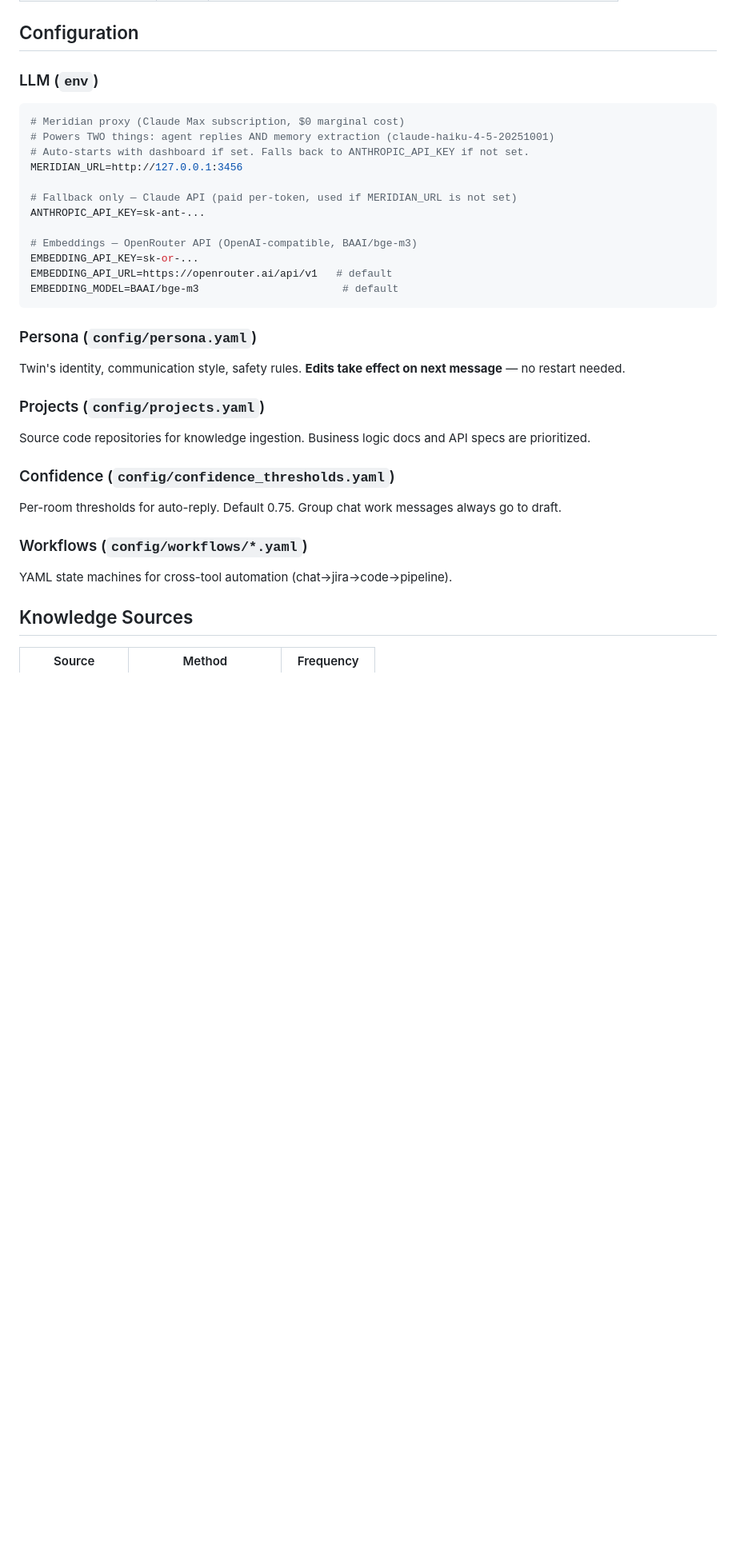
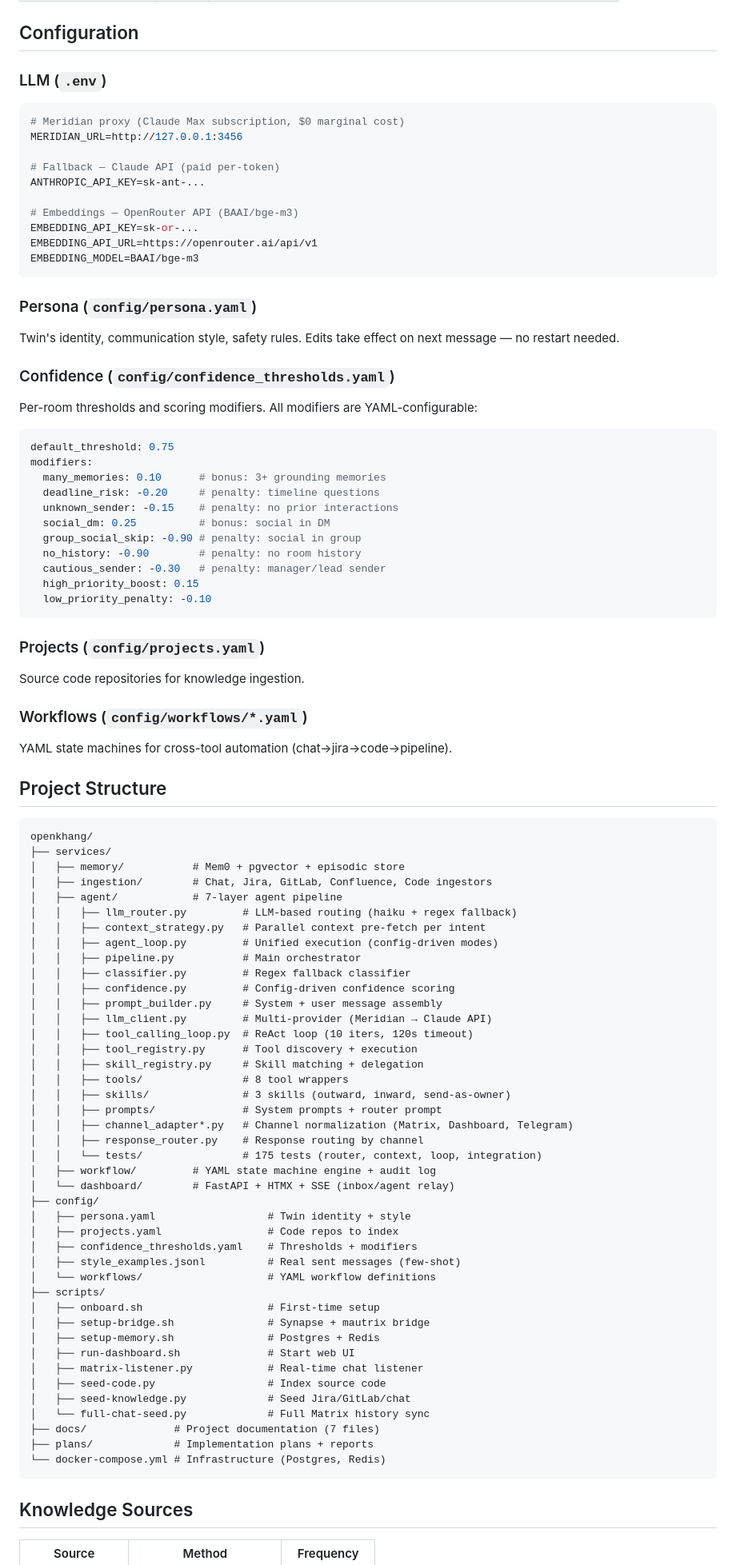
Before and after one commit to bkdev98/openkhang, a Markdown page: README.md, the part around one of its changes. Shown at 80% size. GitHub-like rendering; blank space fills up the shorter version.

````diff
--- a/README.md
+++ b/README.md
@@ -94,34 +122,92 @@ bash scripts/run-dashboard.sh
 
 ## Configuration
 
-### LLM (`env`)
+### LLM (`.env`)
 
 ```bash
 # Meridian proxy (Claude Max subscription, $0 marginal cost)
-# Powers TWO things: agent replies AND memory extraction (claude-haiku-4-5-20251001)
-# Auto-starts with dashboard if set. Falls back to ANTHROPIC_API_KEY if not set.
 MERIDIAN_URL=http://127.0.0.1:3456
 
-# Fallback only — Claude API (paid per-token, used if MERIDIAN_URL is not set)
+# Fallback — Claude API (paid per-token)
 ANTHROPIC_API_KEY=sk-ant-...
 
-# Embeddings — OpenRouter API (OpenAI-compatible, BAAI/bge-m3)
+# Embeddings — OpenRouter API (BAAI/bge-m3)
 EMBEDDING_API_KEY=sk-or-...
-EMBEDDING_API_URL=https://openrouter.ai/api/v1   # default
-EMBEDDING_MODEL=BAAI/bge-m3                       # default
+EMBEDDING_API_URL=https://openrouter.ai/api/v1
+EMBEDDING_MODEL=BAAI/bge-m3
 ```
 
 ### Persona (`config/persona.yaml`)
-Twin's identity, communication style, safety rules. **Edits take effect on next message** — no restart needed.
+Twin's identity, communication style, safety rules. Edits take effect on next message — no restart needed.
+
+### Confidence (`config/confidence_thresholds.yaml`)
+Per-room thresholds and scoring modifiers. All modifiers are YAML-configurable:
+```yaml
+default_threshold: 0.75
+modifiers:
+  many_memories: 0.10      # bonus: 3+ grounding memories
+  deadline_risk: -0.20     # penalty: timeline questions
+  unknown_sender: -0.15    # penalty: no prior interactions
+  social_dm: 0.25          # bonus: social in DM
+  group_social_skip: -0.90 # penalty: social in group
+  no_history: -0.90        # penalty: no room history
+  cautious_sender: -0.30   # penalty: manager/lead sender
+  high_priority_boost: 0.15
+  low_priority_penalty: -0.10
+```
 
 ### Projects (`config/projects.yaml`)
-Source code repositories for knowledge ingestion. Business logic docs and API specs are prioritized.
-
-### Confidence (`config/confidence_thresholds.yaml`)
-Per-room thresholds for auto-reply. Default 0.75. Group chat work messages always go to draft.
+Source code repositories for knowledge ingestion.
 
 ### Workflows (`config/workflows/*.yaml`)
 YAML state machines for cross-tool automation (chat→jira→code→pipeline).
+
+## Project Structure
+
+```
+openkhang/
+├── services/
+│   ├── memory/           # Mem0 + pgvector + episodic store
+│   ├── ingestion/        # Chat, Jira, GitLab, Confluence, Code ingestors
+│   ├── agent/            # 7-layer agent pipeline
+│   │   ├── llm_router.py         # LLM-based routing (haiku + regex fallback)
+│   │   ├── context_strategy.py   # Parallel context pre-fetch per intent
+│   │   ├── agent_loop.py         # Unified execution (config-driven modes)
+│   │   ├── pipeline.py           # Main orchestrator
+│   │   ├── classifier.py         # Regex fallback classifier
+│   │   ├── confidence.py         # Config-driven confidence scoring
+│   │   ├── prompt_builder.py     # System + user message assembly
+│   │   ├── llm_client.py         # Multi-provider (Meridian → Claude API)
+│   │   ├── tool_calling_loop.py  # ReAct loop (10 iters, 120s timeout)
+│   │   ├── tool_registry.py      # Tool discovery + execution
+│   │   ├── skill_registry.py     # Skill matching + delegation
+│   │   ├── tools/                # 8 tool wrappers
+│   │   ├── skills/               # 3 skills (outward, inward, send-as-owner)
+│   │   ├── prompts/              # System prompts + router prompt
+│   │   ├── channel_adapter*.py   # Channel normalization (Matrix, Dashboard, Telegram)
+│   │   ├── response_router.py    # Response routing by channel
+│   │   └── tests/                # 175 tests (router, context, loop, integration)
+│   ├── workflow/         # YAML state machine engine + audit log
+│   └── dashboard/        # FastAPI + HTMX + SSE (inbox/agent relay)
+├── config/
+│   ├── persona.yaml                  # Twin identity + style
+│   ├── projects.yaml                 # Code repos to index
+│   ├── confidence_thresholds.yaml    # Thresholds + modifiers
+│   ├── style_examples.jsonl          # Real sent messages (few-shot)
+│   └── workflows/                    # YAML workflow definitions
+├── scripts/
+│   ├── onboard.sh                    # First-time setup
+│   ├── setup-bridge.sh               # Synapse + mautrix bridge
+│   ├── setup-memory.sh               # Postgres + Redis
+│   ├── run-dashboard.sh              # Start web UI
+│   ├── matrix-listener.py            # Real-time chat listener
+│   ├── seed-code.py                  # Index source code
+│   ├── seed-knowledge.py             # Seed Jira/GitLab/chat
+│   └── full-chat-seed.py             # Full Matrix history sync
+├── docs/              # Project documentation (7 files)
+├── plans/             # Implementation plans + reports
+└── docker-compose.yml # Infrastructure (Postgres, Redis)
+```
 
 ## Knowledge Sources
 
````
Also changed, not shown: other parts of README.md (+40 -51 lines).
